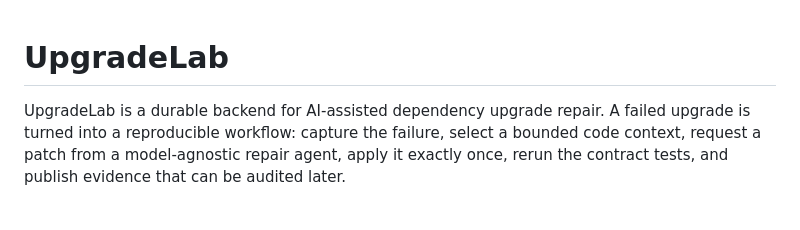
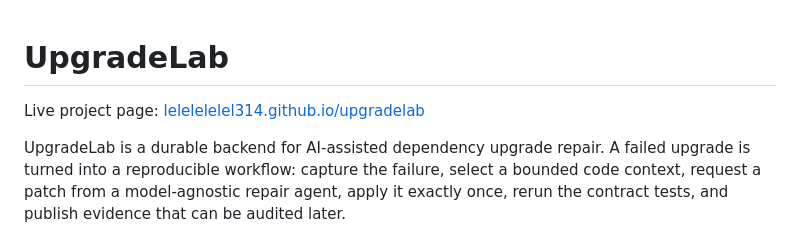
Before and after one commit to lelelelelel314/upgradelab, a Markdown page: README.md, the part around the change. Drawn GitHub-style; blank space fills up the shorter version.

Commit message:
add published project page

```diff
--- a/README.md
+++ b/README.md
@@ -1,4 +1,6 @@
 # UpgradeLab
+
+Live project page: [lelelelelel314.github.io/upgradelab](https://lelelelelel314.github.io/upgradelab/)
 
 UpgradeLab is a durable backend for AI-assisted dependency upgrade repair. A failed upgrade is
 turned into a reproducible workflow: capture the failure, select a bounded code context, request
```
